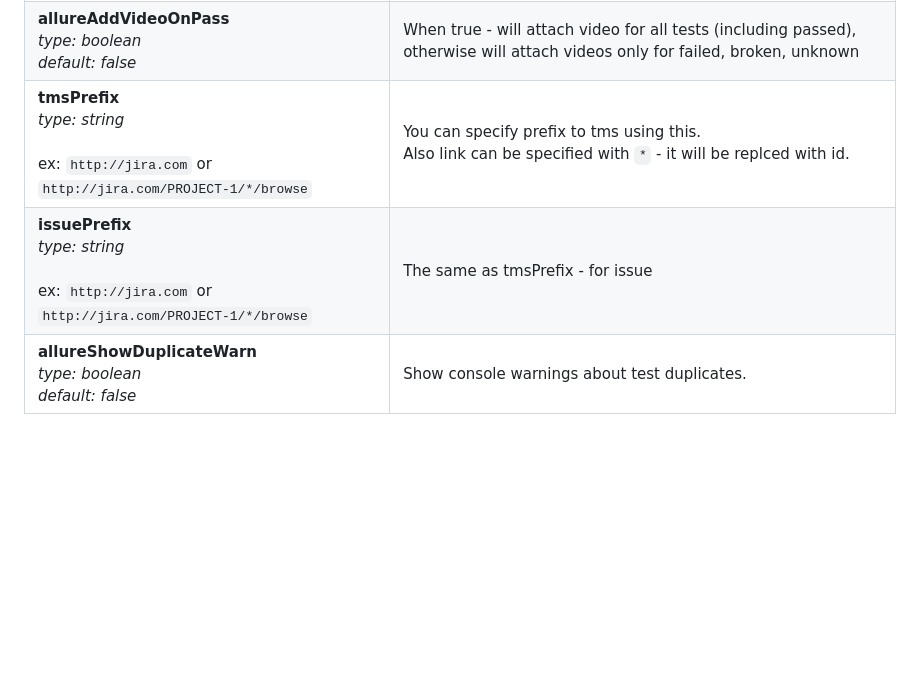
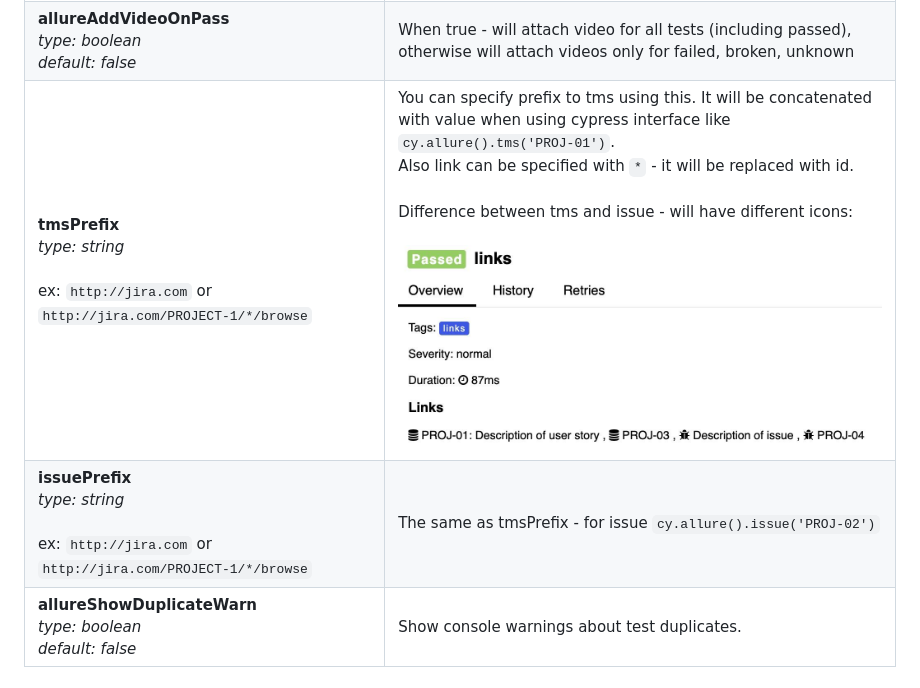
Before and after one commit to mmisty/cypress-allure-adapter, a Markdown page: README.pack.md, the part around the change. Drawn GitHub-style; pictures changed too: docs/links.jpg (added); blank space fills up the shorter version.

Commit message:
added links pic

```diff
--- a/README.pack.md
+++ b/README.pack.md
@@ -87,8 +87,8 @@ That's it! :tada:
 | **allureAttachRequests**<br/>_type: boolean_<br/>_default: false_                                                                                                                                                                    | Attach request/response body and status as files to request step<br/><br/>Several requests:<br/>![requests](./docs/requests.jpg)<br/>One request: <br/>![request](./docs/request.jpg)                                                                                                                                                                                                                                                                                                  |
 | **allureCompactAttachments**<br/>*type: boolea*n<br/>_default: true_                                                                                                                                                                 | Stringify requests attachments with spaces or not                                                                                                                                                                                                                                                                                                                                                                                                                                      |
 | **allureAddVideoOnPass**<br/>_type: boolean_<br/>_default: false_                                                                                                                                                                    | When true - will attach video for all tests (including passed), otherwise will attach videos only for failed, broken, unknown                                                                                                                                                                                                                                                                                                                                                          |
-| **tmsPrefix** <br/>_type: string_<br/><br/>ex: `http://jira.com` or `http://jira.com/PROJECT-1/*/browse`                                                                                                                             | You can specify prefix to tms using this.  <br/>Also link can be specified with `*` - it will be replced with id.                                                                                                                                                                                                                                                                                                                                                                      |
-| **issuePrefix** <br/>_type: string_<br/><br/>ex: `http://jira.com` or `http://jira.com/PROJECT-1/*/browse`                                                                                                                           | The same as tmsPrefix - for issue                                                                                                                                                                                                                                                                                                                                                                                                                                                      |
+| **tmsPrefix** <br/>_type: string_<br/><br/>ex: `http://jira.com` or `http://jira.com/PROJECT-1/*/browse`                                                                                                                             | You can specify prefix to tms using this. It will be concatenated with value when using cypress interface like `cy.allure().tms('PROJ-01')`.  <br/>Also link can be specified with `*` - it will be replaced with id. <br/><br/>Difference between tms and issue - will have different icons: <br/><br/> ![links](./docs/links.jpg)                                                                                                                                                             |
+| **issuePrefix** <br/>_type: string_<br/><br/>ex: `http://jira.com` or `http://jira.com/PROJECT-1/*/browse`                                                                                                                           | The same as tmsPrefix - for issue `cy.allure().issue('PROJ-02')`                                                                                                                                                                                                                                                                                                                                                                                                                       |
 | **allureShowDuplicateWarn**<br/>_type: boolean_<br/>_default: false_                                                                                                                                                                 | Show console warnings about test duplicates.                                                                                                                                                                                                                                                                                                                                                                                                                                           |
 
 
```
Also changed, not shown: 1 other file.
